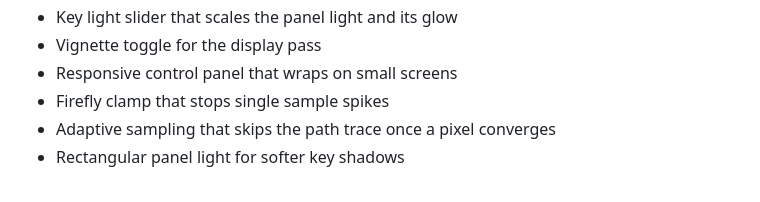
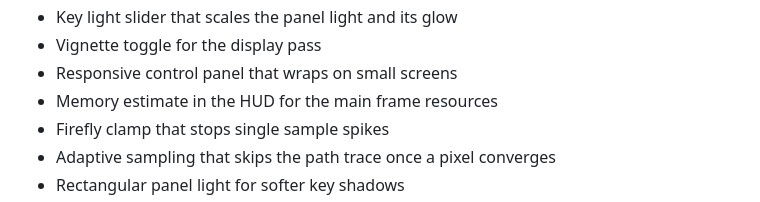
Before and after one commit to Amitk003/Solstice, a Markdown page: README.md, the part around the change. GitHub-like rendering.

Commit message:
document the memory estimate

```diff
--- a/README.md
+++ b/README.md
@@ -36,6 +36,7 @@ the page and look around.
 - Key light slider that scales the panel light and its glow
 - Vignette toggle for the display pass
 - Responsive control panel that wraps on small screens
+- Memory estimate in the HUD for the main frame resources
 - Firefly clamp that stops single sample spikes
 - Adaptive sampling that skips the path trace once a pixel converges
 - Rectangular panel light for softer key shadows
```
Also changed, not shown: docs/memory-stats.md (added, +24 -0 lines).
